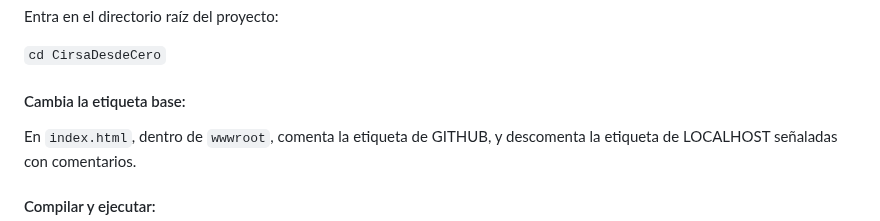
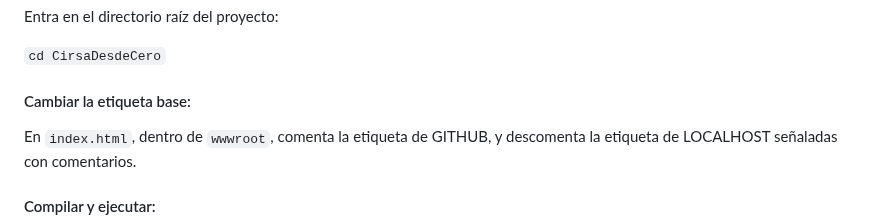
Before and after one commit to menudopaio/CirsaDesdeCero, a Markdown page: README-ESP.md, the part around the change. GitHub-like rendering.

```diff
--- a/README-ESP.md
+++ b/README-ESP.md
@@ -65,7 +65,7 @@ Entra en el directorio raíz del proyecto:
 
 `cd CirsaDesdeCero`
 
-#### Cambia la etiqueta base:
+#### Cambiar la etiqueta base:
 
 En `index.html`, dentro de `wwwroot`, comenta la etiqueta de GITHUB, y descomenta la etiqueta de LOCALHOST señaladas con comentarios.
 
```
